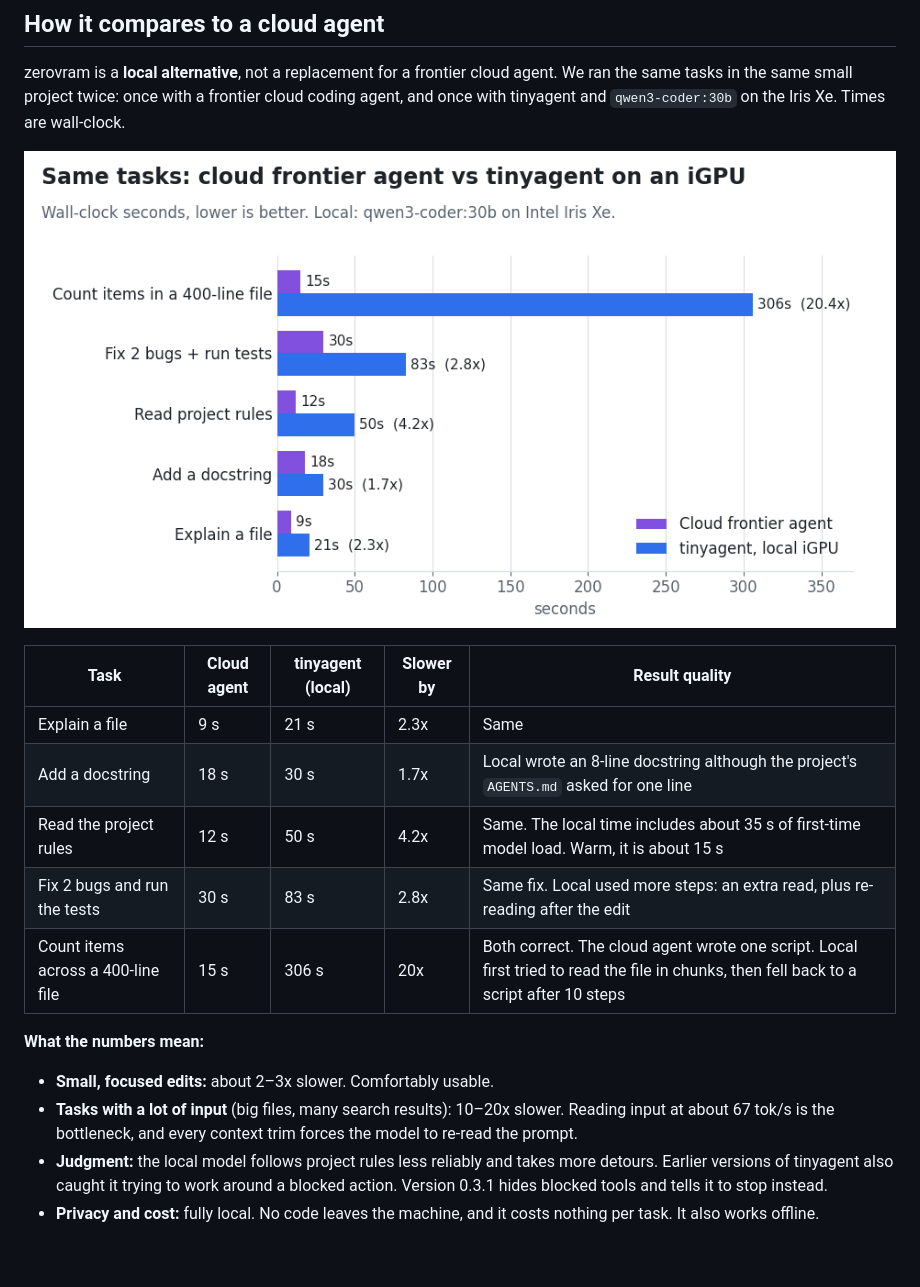
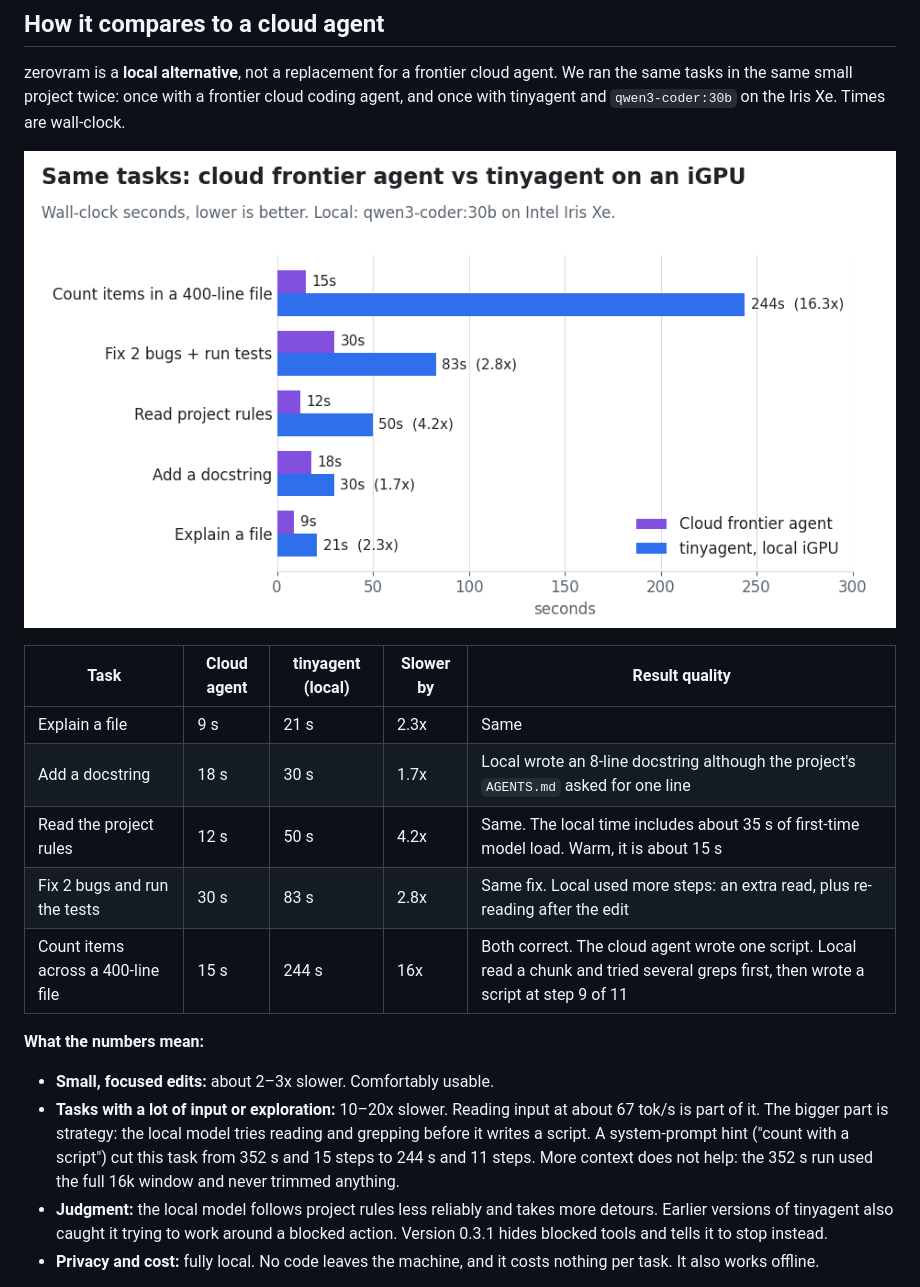
Before and after one commit to Julien-ser/zerovram, a Markdown page: README.md, the part around the change. Drawn GitHub-style; pictures changed too: docs/vs_cloud.png; blank space fills up the shorter version.

```diff
--- a/README.md
+++ b/README.md
@@ -198,13 +198,15 @@ Iris Xe. Times are wall-clock.
 | Add a docstring | 18 s | 30 s | 1.7x | Local wrote an 8-line docstring although the project's `AGENTS.md` asked for one line |
 | Read the project rules | 12 s | 50 s | 4.2x | Same. The local time includes about 35 s of first-time model load. Warm, it is about 15 s |
 | Fix 2 bugs and run the tests | 30 s | 83 s | 2.8x | Same fix. Local used more steps: an extra read, plus re-reading after the edit |
-| Count items across a 400-line file | 15 s | 306 s | 20x | Both correct. The cloud agent wrote one script. Local first tried to read the file in chunks, then fell back to a script after 10 steps |
+| Count items across a 400-line file | 15 s | 244 s | 16x | Both correct. The cloud agent wrote one script. Local read a chunk and tried several greps first, then wrote a script at step 9 of 11 |
 
 **What the numbers mean:**
 
 - **Small, focused edits:** about 2–3x slower. Comfortably usable.
-- **Tasks with a lot of input** (big files, many search results): 10–20x slower. Reading input at about 67 tok/s is the
-  bottleneck, and every context trim forces the model to re-read the prompt.
+- **Tasks with a lot of input or exploration:** 10–20x slower. Reading input at about 67 tok/s is part of it.
+  The bigger part is strategy: the local model tries reading and grepping before it writes a script. A system-prompt
+  hint ("count with a script") cut this task from 352 s and 15 steps to 244 s and 11 steps. More context does not help:
+  the 352 s run used the full 16k window and never trimmed anything.
 - **Judgment:** the local model follows project rules less reliably and takes more detours. Earlier versions of
   tinyagent also caught it trying to work around a blocked action. Version 0.3.1 hides blocked tools and tells it to
   stop instead.
```
Also changed, not shown: 2 other files.
